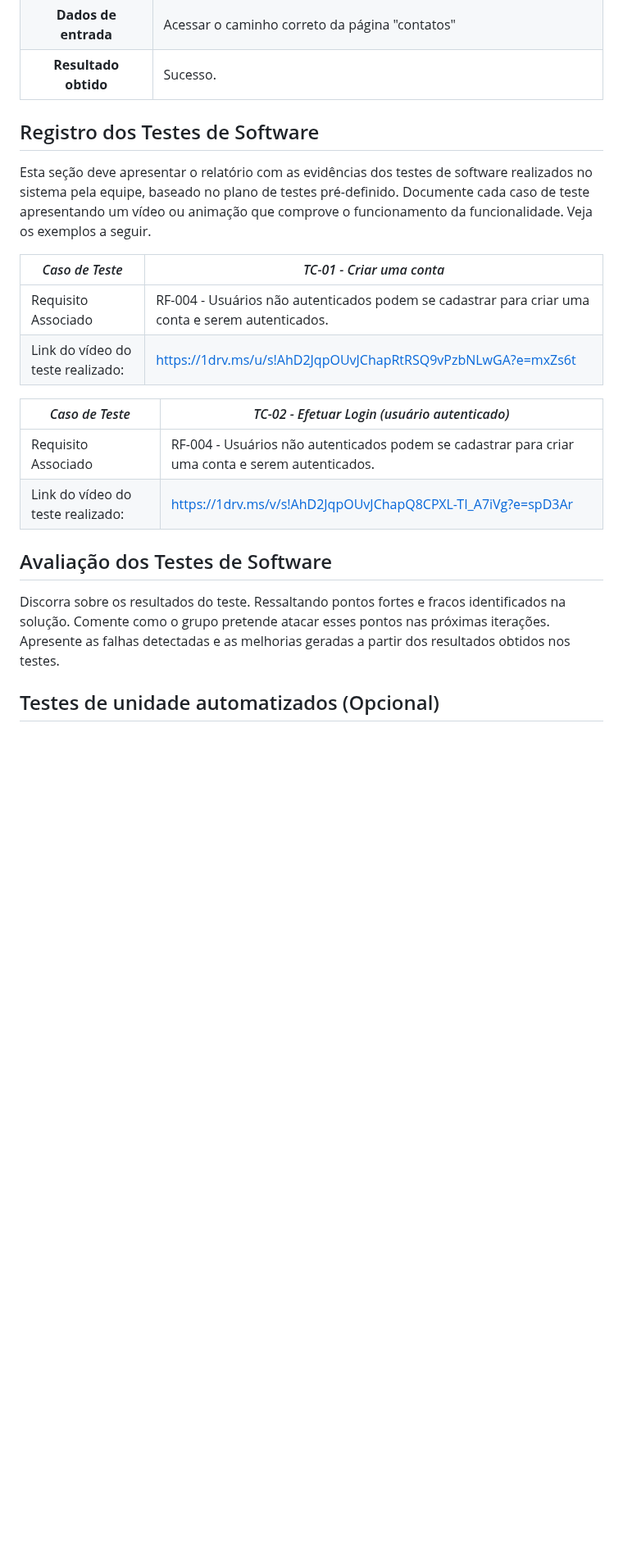
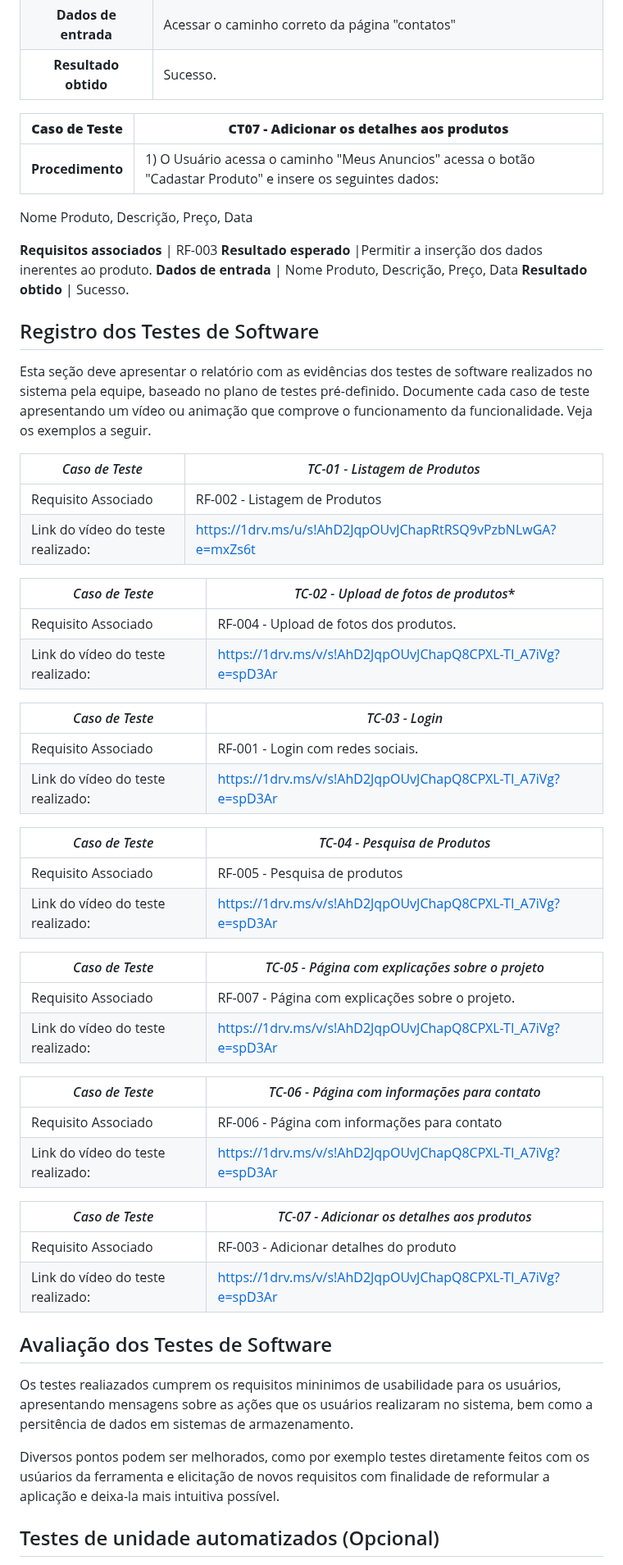
Before and after one commit to ICEI-PUC-Minas-PBR-SI/pbr-si-ads-2023-2-p1-tiaw-g6-tech-sustentavel, a Markdown page: docs/tests.md, the part around one of its changes. Shown at 82% size. Drawn GitHub-style; blank space fills up the shorter version.

```diff
--- a/docs/tests.md
+++ b/docs/tests.md
@@ -74,26 +80,66 @@ Nome completo, E-mail, Senha para criação da conta e posteriormente realiza o
 **Dados de entrada** | Acessar o caminho correto da página "contatos"
 **Resultado obtido** | Sucesso.
 
+**Caso de Teste** | **CT07 - Adicionar os detalhes aos produtos**
+:--------------: | ------------
+**Procedimento**  | 1) O Usuário acessa o caminho "Meus Anuncios" acessa o botão "Cadastar Produto" e insere os seguintes dados:
+Nome Produto, Descrição, Preço, Data
+
+**Requisitos associados** | RF-003
+**Resultado esperado** |Permitir a inserção dos dados inerentes ao produto.
+**Dados de entrada** |  Nome Produto, Descrição, Preço, Data
+**Resultado obtido** | Sucesso.
 
 
 ## Registro dos Testes de Software
 
 Esta seção deve apresentar o relatório com as evidências dos testes de software realizados no sistema pela equipe, baseado no plano de testes pré-definido. Documente cada caso de teste apresentando um vídeo ou animação que comprove o funcionamento da funcionalidade. Veja os exemplos a seguir.
 
-|*Caso de Teste*                                 |*TC-01 - Criar uma conta*                                         |
+|*Caso de Teste*                                 |*TC-01 - Listagem de Produtos*                                         |
 |---|---|
-|Requisito Associado | RF-004 - Usuários não autenticados podem se cadastrar para criar uma conta e serem autenticados.|
+|Requisito Associado | RF-002 - Listagem de Produtos|
 |Link do vídeo do teste realizado: | https://1drv.ms/u/s!AhD2JqpOUvJChapRtRSQ9vPzbNLwGA?e=mxZs6t|
 
-|*Caso de Teste*                                 |*TC-02 - Efetuar Login (usuário autenticado)*                                         |
+|*Caso de Teste*                                 |*TC-02 - Upload de fotos de produtos**                                         |
 |---|---|
-|Requisito Associado | RF-004 - Usuários não autenticados podem se cadastrar para criar uma conta e serem autenticados.|
+|Requisito Associado | RF-004 - 	Upload de fotos dos produtos.|
 |Link do vídeo do teste realizado: | https://1drv.ms/v/s!AhD2JqpOUvJChapQ8CPXL-TI_A7iVg?e=spD3Ar |
+
+
+|*Caso de Teste*                                 |*TC-03 - Login*                                         |
+|---|---|
+|Requisito Associado | RF-001 - Login com redes sociais.|
+|Link do vídeo do teste realizado: | https://1drv.ms/v/s!AhD2JqpOUvJChapQ8CPXL-TI_A7iVg?e=spD3Ar |
+
+
+|*Caso de Teste*                                 |*TC-04 - Pesquisa de Produtos*                                         |
+|---|---|
+|Requisito Associado | RF-005 - Pesquisa de produtos|
+|Link do vídeo do teste realizado: | https://1drv.ms/v/s!AhD2JqpOUvJChapQ8CPXL-TI_A7iVg?e=spD3Ar |
+
+|*Caso de Teste*                                 |*TC-05 - Página com explicações sobre o projeto*                                         |
+|---|---|
+|Requisito Associado | RF-007  - Página com explicações sobre o projeto. |
+|Link do vídeo do teste realizado: | https://1drv.ms/v/s!AhD2JqpOUvJChapQ8CPXL-TI_A7iVg?e=spD3Ar |
+
+|*Caso de Teste*                                 |*TC-06 - Página com informações para contato*                                         |
+|---|---|
+|Requisito Associado | RF-006 - Página com informações para contato|
+|Link do vídeo do teste realizado: | https://1drv.ms/v/s!AhD2JqpOUvJChapQ8CPXL-TI_A7iVg?e=spD3Ar |
+
+|*Caso de Teste*                                 |*TC-07 - Adicionar os detalhes aos produtos*                                         |
+|---|---|
+|Requisito Associado | RF-003 - Adicionar detalhes do produto |
+|Link do vídeo do teste realizado: | https://1drv.ms/v/s!AhD2JqpOUvJChapQ8CPXL-TI_A7iVg?e=spD3Ar |
+
+
 
 
 ## Avaliação dos Testes de Software
 
-Discorra sobre os resultados do teste. Ressaltando pontos fortes e fracos identificados na solução. Comente como o grupo pretende atacar esses pontos nas próximas iterações. Apresente as falhas detectadas e as melhorias geradas a partir dos resultados obtidos nos testes.
+Os testes realiazados cumprem os requisitos mininimos de usabilidade para os usuários, apresentando mensagens sobre as ações que os usuários realizaram no sistema, bem como a persitência de dados em sistemas de armazenamento.
+
+Diversos pontos podem ser melhorados, como por exemplo testes diretamente feitos com os usúarios da ferramenta e elicitação de novos requisitos com finalidade de reformular a aplicação e deixa-la mais intuitiva possível.
 
 
 
```
Also changed, not shown: other parts of docs/tests.md (+13 -7 lines).
